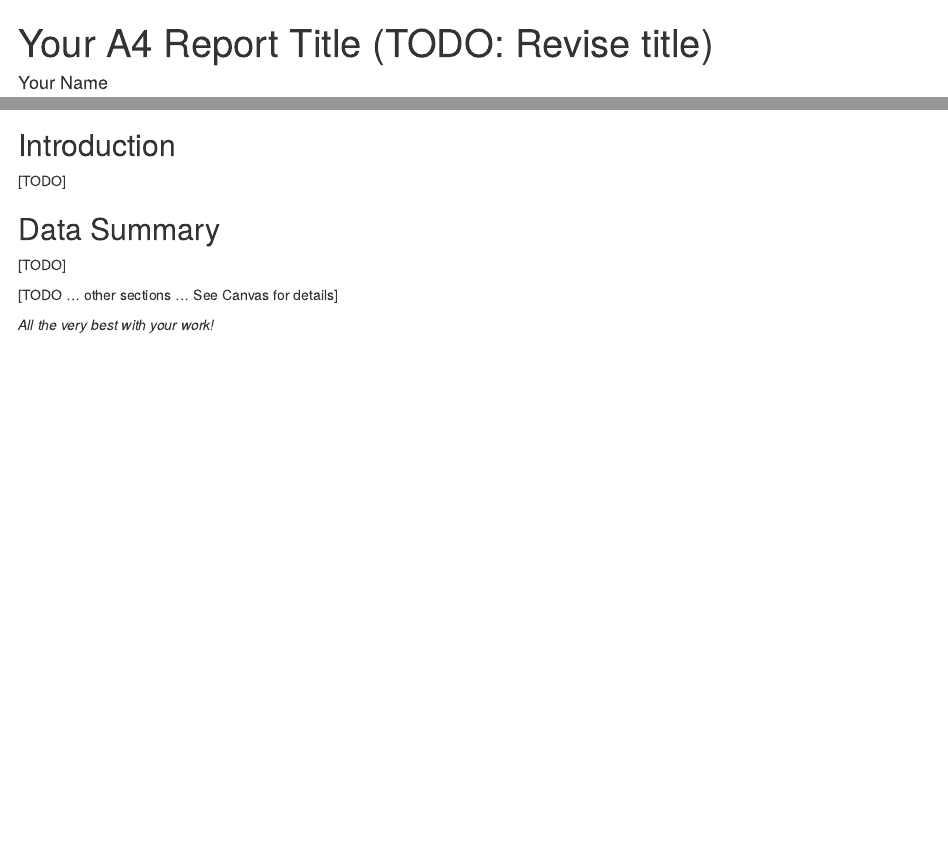
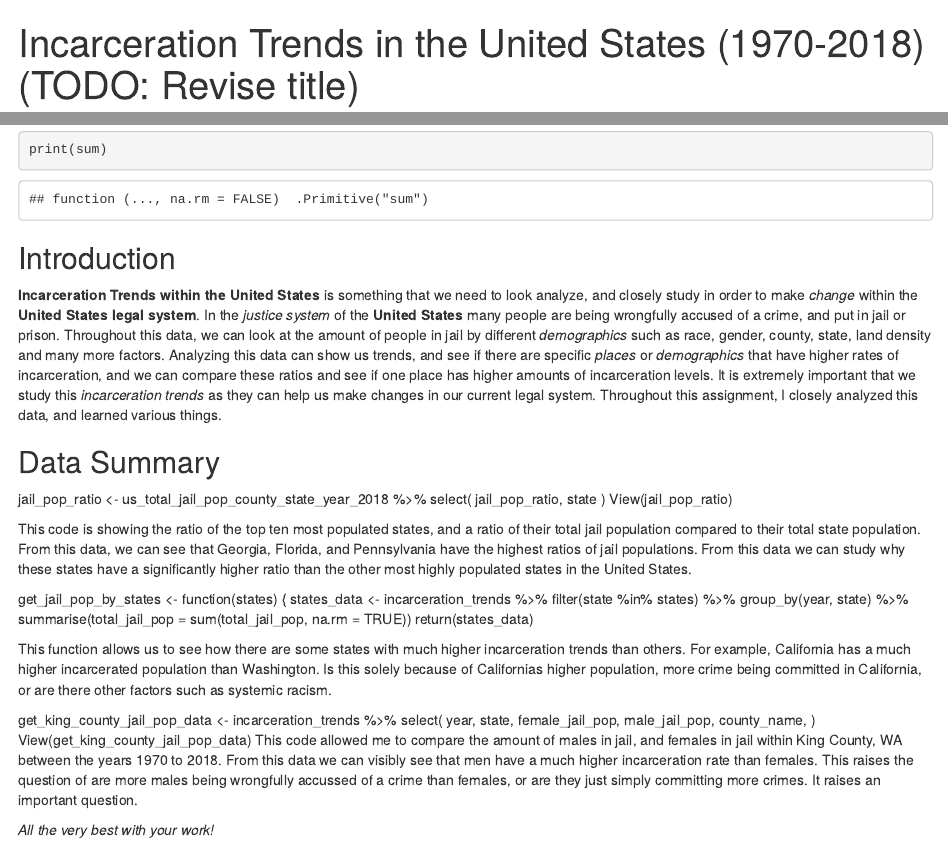
Before and after one commit to info201b-au2022/a4-gretacarsten18, an R Markdown document (docs/index.Rmd): the page in a window 1100 px wide, from its top, and a second part further down, joined at a grey line. Rendered offline with R 4.5, knitr and Pandoc, with nearby package versions; some code elsewhere in the file could not run offline.

Commit message:
final push

````diff
--- a/docs/index.Rmd
+++ b/docs/index.Rmd
@@ -1,7 +1,7 @@
 ---
-title: "Your A4 Report Title (TODO: Revise title)"
-author: "Your Name"
-date: '2022-11-01'
+title: "Incarceration Trends in the United States (1970-2018) (TODO: Revise title)"
+author: "Greta Carsten"
+date: '2022-11-18'
 output: html_document
 ---
 
@@ -34,11 +34,43 @@ print(sum)
 ```
 
 ## Introduction
-[TODO]
+
+**Incarceration Trends within the United States** is something that we need to look analyze, and closely study in order to make *change* within the **United States legal system**. In the *justice system* of the **United States** many people are being wrongfully accused of a crime, and put in jail or prison. Throughout this data, we can look at the amount of people in jail by different *demographics* such as race, gender, county, state, land density and many more factors. Analyzing this data can show us trends, and see if there are specific *places* or *demographics* that have higher rates of incarceration, and we can compare these ratios and see if one place has higher amounts of incarceration levels. It is extremely important that we study this *incarceration trends* as they can help us make changes in our current legal system. Throughout this assignment, I closely analyzed this data, and learned various things.
+
 
 ## Data Summary
-[TODO]
 
-[TODO ... other sections ... See Canvas for details]
+jail_pop_ratio <- us_total_jail_pop_county_state_year_2018 %>%
+  select(
+    jail_pop_ratio,
+    state
+  )
+View(jail_pop_ratio)
+
+This code is showing the ratio of the top ten most populated states, and a ratio
+of their total jail population compared to their total state population. From this data, we can see that Georgia, Florida, and Pennsylvania have the highest ratios of jail populations. From this data we can study why these states have a significantly higher ratio than the other most highly populated states in the United States.
+
+get_jail_pop_by_states <- function(states) {
+  states_data <- incarceration_trends %>%
+    filter(state %in% states) %>%
+    group_by(year, state) %>%
+    summarise(total_jail_pop = sum(total_jail_pop, na.rm = TRUE))
+  return(states_data)
+
+This function allows us to see how there are some states with much higher incarceration trends than others. For example, California has a much higher incarcerated population than Washington. Is this solely because of Californias higher population, more crime being committed in California, or are there other factors such as systemic racism.
+
+
+
+get_king_county_jail_pop_data <- incarceration_trends %>%
+    select(
+      year,
+      state,
+      female_jail_pop,
+      male_jail_pop,
+      county_name,
+    )
+View(get_king_county_jail_pop_data)
+This code allowed me to compare the amount of males in jail, and females in jail
+within King County, WA between the years 1970 to 2018. From this data we can visibly see that men have a much higher incarceration rate than females. This raises the question of are more males being wrongfully accussed of a crime than females, or are they just simply committing more crimes. It raises an important question.
 
 _All the very best with your work!_
--- a/source/analysis.R
+++ b/source/analysis.R
@@ -23,28 +25,94 @@ test_query2 <- function(num=6) {
 # Your functions and variables might go here ... <todo: update comment>
 #----------------------------------------------------------------------------#
 
+
+
+
+
 ## Section 3  ----
 #----------------------------------------------------------------------------#
 # Growth of the U.S. Prison Population
 # Your functions might go here ... <todo:  update comment>
 #----------------------------------------------------------------------------#
 # This function ... <todo:  update comment>
+
+incarceration_trends <- read.csv("https://raw.githubusercontent.com/vera-institute/incarceration-trends/master/incarceration_trends.csv")
+View(incarceration_trends)
+
+
 get_year_jail_pop <- function() {
-  # TODO: Implement this function
-return()
+  get_jail_pop_year_data <- incarceration_trends %>%
+    select(state,
+           total_jail_pop,
+           year
+        ) %>%
+    group_by(year) %>%
+    summarize(total_jail_pop = sum(total_jail_pop, na.rm = TRUE))
+return(get_jail_pop_year_data)
+}
+View(get_year_jail_pop ())
+
+
+# This function ... <todo:  update comment>
+plot_jail_pop_for_us <- function(get_year_jail_pop)  {
+  plot_jail_pop_data_for_us <- ggplot(data = get_year_jail_pop()) +
+    geom_col(mapping=aes(x = year, y = total_jail_pop)) +
+    labs(
+      x = "Years",
+      y = "Total Population in Jail",
+      title = "Total Incarceration Population from 1970-2018",
+      caption = "In this graph, we are looking at the total incarceration population from years 1970-2018."
+    )
+  return(plot_jail_pop_data_for_us)
 }
 
-# This function ... <todo:  update comment>
-plot_jail_pop_for_us <- function()  {
+plot(plot_jail_pop_for_us(get_year_jail_pop))
+
+Between the years 1970 and 2018, we have seen a general increase in total incarcerated population
+within the United States. We can see that the lowest that the incarcerated population has been was in the
+1970s, and the highest was in the 2010s. We can conclude that there has been a significant increase in
+incarcerated populations, but why has there been such a dramatic increase in jail population?
+
+
   # TODO: Implement this function
-  return()
-}
+
 
 ## Section 4  ----
 #----------------------------------------------------------------------------#
 # Growth of Prison Population by State
 # Your functions might go here ... <todo:  update comment>
 # See Canvas
+get_jail_pop_by_states <- function(states) {
+  states_data <- incarceration_trends %>%
+    filter(state %in% states) %>%
+    group_by(year, state) %>%
+    summarise(total_jail_pop = sum(total_jail_pop, na.rm = TRUE))
+  return(states_data)
+}
+
+plot_jail_pop_by_states <- function(states) {
+  ggplot(data = get_jail_pop_by_states(states), aes(x = year, y = total_jail_pop, group=state)) +
+    geom_line(aes(linetype=state)) +
+    labs(
+      x = "Years",
+      y = "Total Population in Jail",
+      title = "Total Incarceration Population from 1970-2018",
+      caption = "In this graph, we are looking at the total incarceration population between years 1970-2018 in the specific states: California, Florida, North Carolina, New York, and Washington."
+    )
+}
+
+plot(plot_jail_pop_by_states(c("WA", "NC", "CA", "NY", "FL")))
+
+In this line graph we are looking at the total incarceration population from 1970-2018
+in five states: California, Florida, North Carolina, New York, and Washington. From
+this chart, we can observe a general increase in all five states, except for New York when around
+2000 they start to see a general decrease in total numbers. California has had the highest amounts
+of incarceration, but that is not surprising due to their population being the largest.
+A question to ask from this chart is was caused New Yorks incarceration decline around
+the 2000s?
+
+
+
 #----------------------------------------------------------------------------#
 
 ## Section 5  ----
@@ -54,11 +122,94 @@ plot_jail_pop_for_us <- function()  {
 # See Canvas
 #----------------------------------------------------------------------------#
 
+get_king_county_jail_pop_data <- incarceration_trends %>%
+    select(
+      year,
+      state,
+      female_jail_pop,
+      male_jail_pop,
+      county_name,
+    )
+View(get_king_county_jail_pop_data)
+
+plot_king_county_data_1970_to_2018 <- function() {
+  king_county_plot <- ggplot(data = get_king_county_jail_pop_data, aes (x = year)) +
+  geom_line(aes(y=female_jail_pop, color="female")) +
+  geom_line(aes(y=male_jail_pop, color="male")) +
+    labs(
+      x = "Years (1970-2018)",
+      y = "Jail Population in King County by Male and Female",
+      title = "Jail Population in King County by Gender from 1970-2018",
+      caption = "In this chart the number of people incarcerated in King County, WA, from 1970 to 2018 by gender."
+    )
+  return(king_county_plot)
+}
+plot(plot_king_county_data_1970_to_2018())
+
+In this chart we are looking at King County, Washingtons total jail population by gender
+from 1970-2018. In this chart we can see an increase in jail population for both genders until
+the 2000s, however, there has been a decline in total numbers since. Another thing we can
+observe is how the population has a significanlty higher incarcerated male population
+compared to females. Why do men have a much higher rate of incarceration?
 ## Section 6  ----
 #----------------------------------------------------------------------------#
 # <a map shows potential patterns of inequality that vary geographically>
 # Your functions might go here ... <todo:  update comment>
 # See Canvas
 #----------------------------------------------------------------------------#
+us_total_jail_pop_county_state_year <- incarceration_trends %>%
+  select(
+    year,
+    county_name,
+    state,
+    total_pop,
+    total_jail_pop
+  )
+View(us_total_jail_pop_county_state_year)
+
+us_total_jail_pop_county_state_year_2018 <- us_total_jail_pop_county_state_year %>%
+  filter(year == 2018) %>%
+  filter(state %in% c("CA", "TX", "FL", "NY", "PA", "IL", "OH", "GA", "NC", "MI")) %>%
+  group_by(state) %>%
+  summarise(total_jail_pop = sum(total_jail_pop, na.rm = TRUE), total_pop=sum(total_pop, na.rm = TRUE), jail_pop_ratio=(sum(total_jail_pop/total_pop)))
+
+View(us_total_jail_pop_county_state_year_2018)
+
+jail_pop_ratio <- us_total_jail_pop_county_state_year_2018 %>%
+  select(
+    jail_pop_ratio,
+    state
+  )
+View(jail_pop_ratio)
+
+states_for_plot <- us_total_jail_pop_county_state_year_2018(
+    state = ("CA", "TX", "FL", "NY", "PA", "IL", "OH", "GA", "NC", "MI"),
+    lat = c(36.7783, 31.9686, 27.6648, 40.7128, 41.2033, 40.6331, 40.4173, 32.1656, 35.7596, 44.3148),
+    long = c(119.4179, 99.9018, 81.5158, 74.0060, 77.1945, 89.3985, 82.9071, 82.9001, 79.0193, 85.6024)
+)
+
+state_shape <- map_data("state")
+ggplot(state_shape) +
+  geom_polygon(
+    mapping  = aes(x = long, y = lat, state = state),
+      geom_point(
+        data = jail_pop_ratio,
+        mapping = aes(x = long, y = lat),
+    color = "blue",
+    size = .2
+    caption = "This map is showing the highest populated states with the ratio of their population incarcerated."
+  )) +
+
+  coord_map()
+
+This map is showing the top ten most populated states in the United States, and there
+ratio of population in jail compared to the total population. From this map is it visible
+that states with the highest populations, for example, California, do not always have the
+highest percentage of amount of people in jail. For example, Georgia, has the highest
+percentage of people in jail even though it is not the highest populated states. Why
+do some states have a higher ratio of imprisoned people than other states?
+
+
+
 
 ## Load data frame ----
````
Also changed, not shown: docs/index.Rmd (2 more changed lines), source/analysis.R (2 more changed lines).
